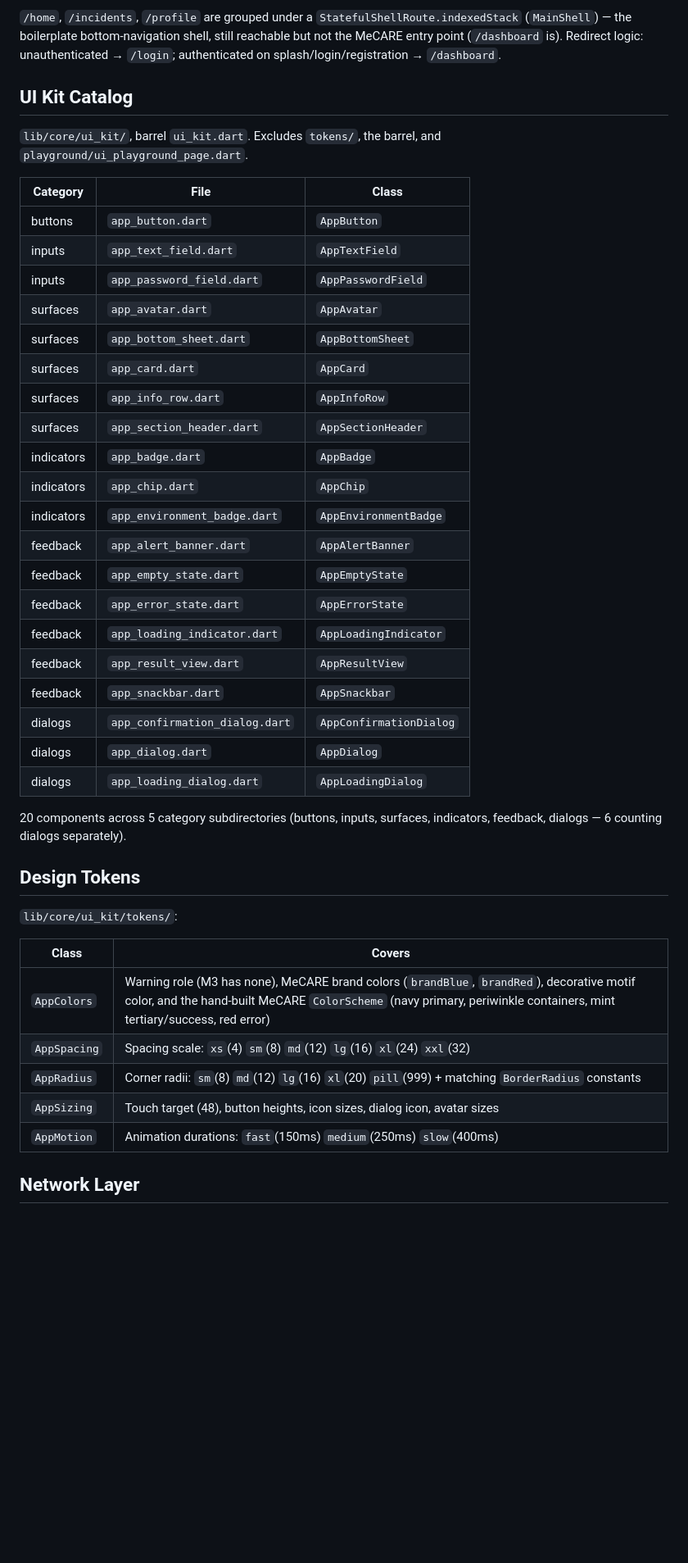
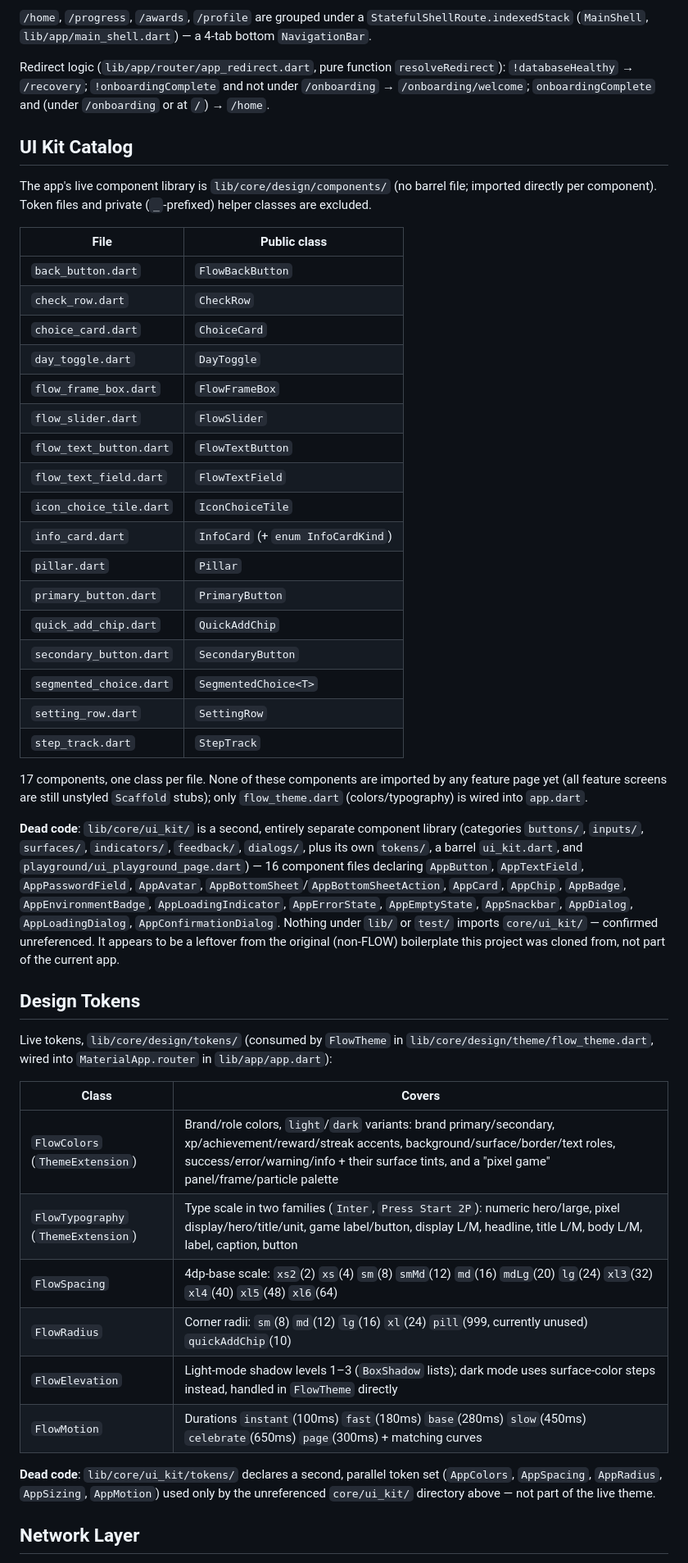
Before and after one commit to LeojAngelico/FLOW-, a Markdown page: docs/PROJECT_MAP.md, the part around one of its changes. Shown at 82% size. GitHub-like rendering; blank space fills up the shorter version.

```diff
--- a/docs/PROJECT_MAP.md
+++ b/docs/PROJECT_MAP.md
@@ -64,46 +68,50 @@ From `lib/app/router/app_router.dart` (`GoRouter`, `initialLocation: /splash`):
 
-`/home`, `/incidents`, `/profile` are grouped under a `StatefulShellRoute.indexedStack` (`MainShell`) — the boilerplate bottom-navigation shell, still reachable but not the MeCARE entry point (`/dashboard` is). Redirect logic: unauthenticated → `/login`; authenticated on splash/login/registration → `/dashboard`.
+`/home`, `/progress`, `/awards`, `/profile` are grouped under a `StatefulShellRoute.indexedStack` (`MainShell`, `lib/app/main_shell.dart`) — a 4-tab bottom `NavigationBar`.
+
+Redirect logic (`lib/app/router/app_redirect.dart`, pure function `resolveRedirect`): `!databaseHealthy` → `/recovery`; `!onboardingComplete` and not under `/onboarding` → `/onboarding/welcome`; `onboardingComplete` and (under `/onboarding` or at `/`) → `/home`.
 
 ## UI Kit Catalog
 
-`lib/core/ui_kit/`, barrel `ui_kit.dart`. Excludes `tokens/`, the barrel, and `playground/ui_playground_page.dart`.
+The app's live component library is `lib/core/design/components/` (no barrel file; imported directly per component). Token files and private (`_`-prefixed) helper classes are excluded.
 
-| Category | File | Class |
-|---|---|---|
-| buttons | `app_button.dart` | `AppButton` |
-| inputs | `app_text_field.dart` | `AppTextField` |
-| inputs | `app_password_field.dart` | `AppPasswordField` |
-| surfaces | `app_avatar.dart` | `AppAvatar` |
-| surfaces | `app_bottom_sheet.dart` | `AppBottomSheet` |
-| surfaces | `app_card.dart` | `AppCard` |
-| surfaces | `app_info_row.dart` | `AppInfoRow` |
-| surfaces | `app_section_header.dart` | `AppSectionHeader` |
-| indicators | `app_badge.dart` | `AppBadge` |
-| indicators | `app_chip.dart` | `AppChip` |
-| indicators | `app_environment_badge.dart` | `AppEnvironmentBadge` |
-| feedback | `app_alert_banner.dart` | `AppAlertBanner` |
-| feedback | `app_empty_state.dart` | `AppEmptyState` |
-| feedback | `app_error_state.dart` | `AppErrorState` |
-| feedback | `app_loading_indicator.dart` | `AppLoadingIndicator` |
-| feedback | `app_result_view.dart` | `AppResultView` |
-| feedback | `app_snackbar.dart` | `AppSnackbar` |
-| dialogs | `app_confirmation_dialog.dart` | `AppConfirmationDialog` |
-| dialogs | `app_dialog.dart` | `AppDialog` |
-| dialogs | `app_loading_dialog.dart` | `AppLoadingDialog` |
+| File | Public class |
+|---|---|
+| `back_button.dart` | `FlowBackButton` |
+| `check_row.dart` | `CheckRow` |
+| `choice_card.dart` | `ChoiceCard` |
+| `day_toggle.dart` | `DayToggle` |
+| `flow_frame_box.dart` | `FlowFrameBox` |
+| `flow_slider.dart` | `FlowSlider` |
+| `flow_text_button.dart` | `FlowTextButton` |
+| `flow_text_field.dart` | `FlowTextField` |
+| `icon_choice_tile.dart` | `IconChoiceTile` |
+| `info_card.dart` | `InfoCard` (+ `enum InfoCardKind`) |
+| `pillar.dart` | `Pillar` |
+| `primary_button.dart` | `PrimaryButton` |
+| `quick_add_chip.dart` | `QuickAddChip` |
+| `secondary_button.dart` | `SecondaryButton` |
+| `segmented_choice.dart` | `SegmentedChoice<T>` |
+| `setting_row.dart` | `SettingRow` |
+| `step_track.dart` | `StepTrack` |
 
-20 components across 5 category subdirectories (buttons, inputs, surfaces, indicators, feedback, dialogs — 6 counting dialogs separately).
+17 components, one class per file. None of these components are imported by any feature page yet (all feature screens are still unstyled `Scaffold` stubs); only `flow_theme.dart` (colors/typography) is wired into `app.dart`.
+
+**Dead code**: `lib/core/ui_kit/` is a second, entirely separate component library (categories `buttons/`, `inputs/`, `surfaces/`, `indicators/`, `feedback/`, `dialogs/`, plus its own `tokens/`, a barrel `ui_kit.dart`, and `playground/ui_playground_page.dart`) — 16 component files declaring `AppButton`, `AppTextField`, `AppPasswordField`, `AppAvatar`, `AppBottomSheet`/`AppBottomSheetAction`, `AppCard`, `AppChip`, `AppBadge`, `AppEnvironmentBadge`, `AppLoadingIndicator`, `AppErrorState`, `AppEmptyState`, `AppSnackbar`, `AppDialog`, `AppLoadingDialog`, `AppConfirmationDialog`. Nothing under `lib/` or `test/` imports `core/ui_kit/` — confirmed unreferenced. It appears to be a leftover from the original (non-FLOW) boilerplate this project was cloned from, not part of the current app.
 
 ## Design Tokens
 
-`lib/core/ui_kit/tokens/`:
+Live tokens, `lib/core/design/tokens/` (consumed by `FlowTheme` in `lib/core/design/theme/flow_theme.dart`, wired into `MaterialApp.router` in `lib/app/app.dart`):
 
 | Class | Covers |
 |---|---|
-| `AppColors` | Warning role (M3 has none), MeCARE brand colors (`brandBlue`, `brandRed`), decorative motif color, and the hand-built MeCARE `ColorScheme` (navy primary, periwinkle containers, mint tertiary/success, red error) |
-| `AppSpacing` | Spacing scale: `xs`(4) `sm`(8) `md`(12) `lg`(16) `xl`(24) `xxl`(32) |
-| `AppRadius` | Corner radii: `sm`(8) `md`(12) `lg`(16) `xl`(20) `pill`(999) + matching `BorderRadius` constants |
-| `AppSizing` | Touch target (48), button heights, icon sizes, dialog icon, avatar sizes |
-| `AppMotion` | Animation durations: `fast`(150ms) `medium`(250ms) `slow`(400ms) |
+| `FlowColors` (`ThemeExtension`) | Brand/role colors, `light`/`dark` variants: brand primary/secondary, xp/achievement/reward/streak accents, background/surface/border/text roles, success/error/warning/info + their surface tints, and a "pixel game" panel/frame/particle palette |
+| `FlowTypography` (`ThemeExtension`) | Type scale in two families (`Inter`, `Press Start 2P`): numeric hero/large, pixel display/hero/title/unit, game label/button, display L/M, headline, title L/M, body L/M, label, caption, button |
+| `FlowSpacing` | 4dp-base scale: `xs2`(2) `xs`(4) `sm`(8) `smMd`(12) `md`(16) `mdLg`(20) `lg`(24) `xl3`(32) `xl4`(40) `xl5`(48) `xl6`(64) |
+| `FlowRadius` | Corner radii: `sm`(8) `md`(12) `lg`(16) `xl`(24) `pill`(999, currently unused) `quickAddChip`(10) |
+| `FlowElevation` | Light-mode shadow levels 1–3 (`BoxShadow` lists); dark mode uses surface-color steps instead, handled in `FlowTheme` directly |
+| `FlowMotion` | Durations `instant`(100ms) `fast`(180ms) `base`(280ms) `slow`(450ms) `celebrate`(650ms) `page`(300ms) + matching curves |
+
+**Dead code**: `lib/core/ui_kit/tokens/` declares a second, parallel token set (`AppColors`, `AppSpacing`, `AppRadius`, `AppSizing`, `AppMotion`) used only by the unreferenced `core/ui_kit/` directory above — not part of the live theme.
 
 ## Network Layer
 
```
Also changed, not shown: other parts of docs/PROJECT_MAP.md (+101 -95 lines).
